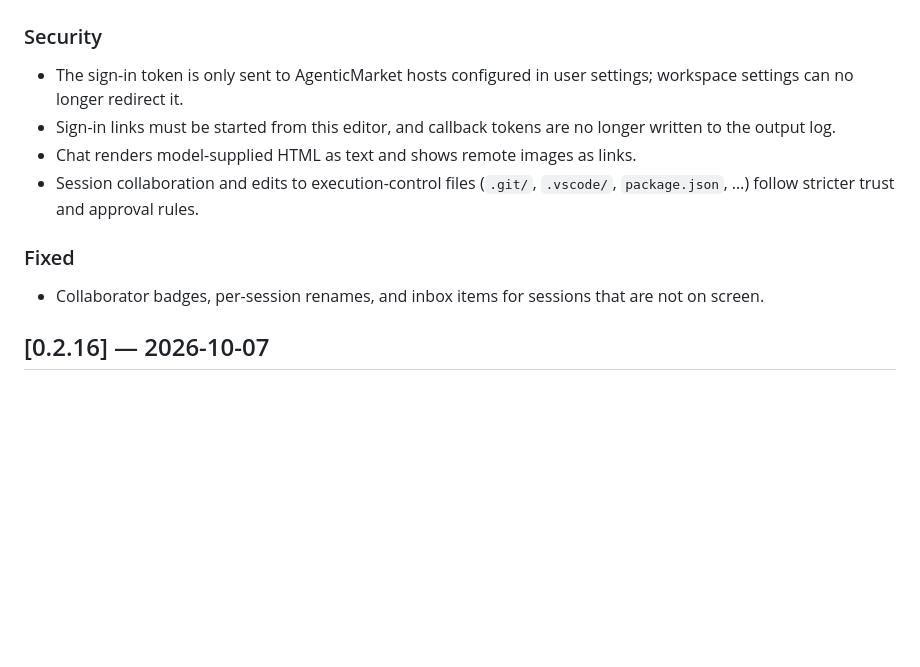
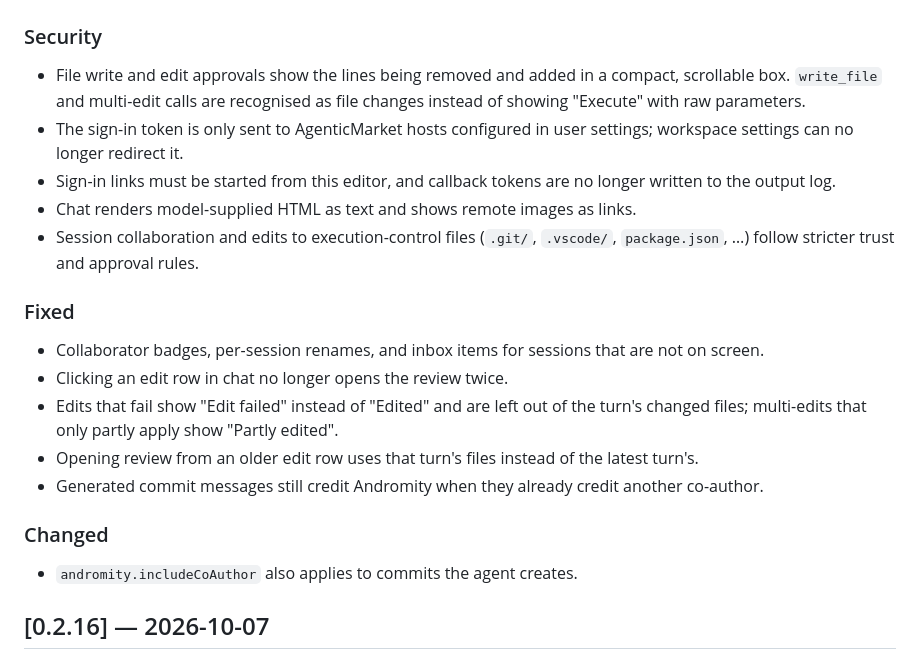
Before and after one commit to agenticmarket/andromity, a Markdown page: vscode-extension/CHANGELOG.md, the part around one of its changes. Drawn GitHub-style; blank space fills up the shorter version.

Commit message:
docs(changelog): add co-author, approval preview and edit row fixes to 0.2.17
Co-authored-by: Andromity <333054755+andromity-bot@users.noreply.github.com>

```diff
--- a/vscode-extension/CHANGELOG.md
+++ b/vscode-extension/CHANGELOG.md
@@ -6,5 +6,6 @@ All notable changes to the "andromity" extension will be documented in this file
 
 ### Security
+- File write and edit approvals show the lines being removed and added in a compact, scrollable box. `write_file` and multi-edit calls are recognised as file changes instead of showing "Execute" with raw parameters.
 - The sign-in token is only sent to AgenticMarket hosts configured in user settings; workspace settings can no longer redirect it.
 - Sign-in links must be started from this editor, and callback tokens are no longer written to the output log.
 - Chat renders model-supplied HTML as text and shows remote images as links.
@@ -12,6 +13,13 @@ All notable changes to the "andromity" extension will be documented in this file
 
 ### Fixed
 - Collaborator badges, per-session renames, and inbox items for sessions that are not on screen.
+- Clicking an edit row in chat no longer opens the review twice.
+- Edits that fail show "Edit failed" instead of "Edited" and are left out of the turn's changed files; multi-edits that only partly apply show "Partly edited".
+- Opening review from an older edit row uses that turn's files instead of the latest turn's.
+- Generated commit messages still credit Andromity when they already credit another co-author.
+
+### Changed
+- `andromity.includeCoAuthor` also applies to commits the agent creates.
 
 ## [0.2.16] — 2026-10-07
 
```
Also changed, not shown: other parts of vscode-extension/CHANGELOG.md (+1 -1 lines), CHANGELOG.md (+5 -1 lines).
